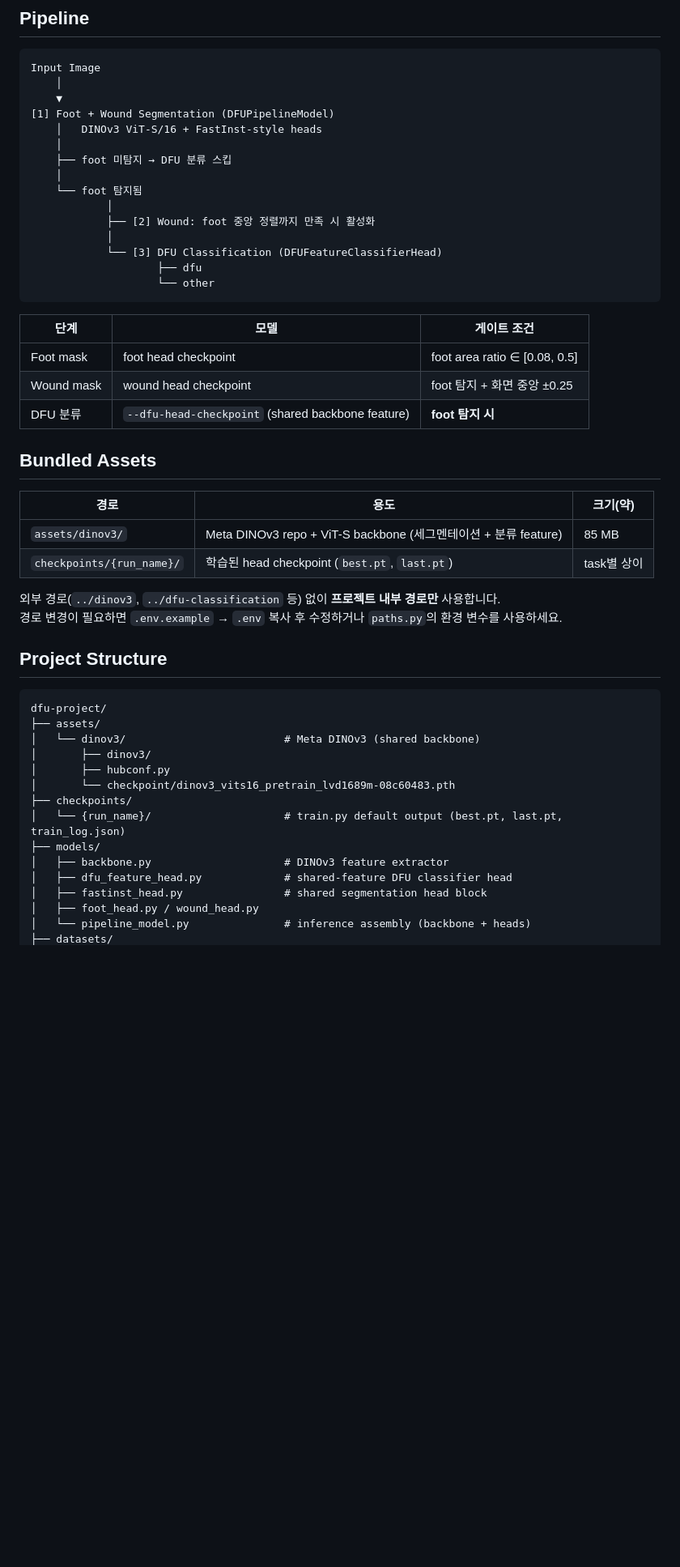
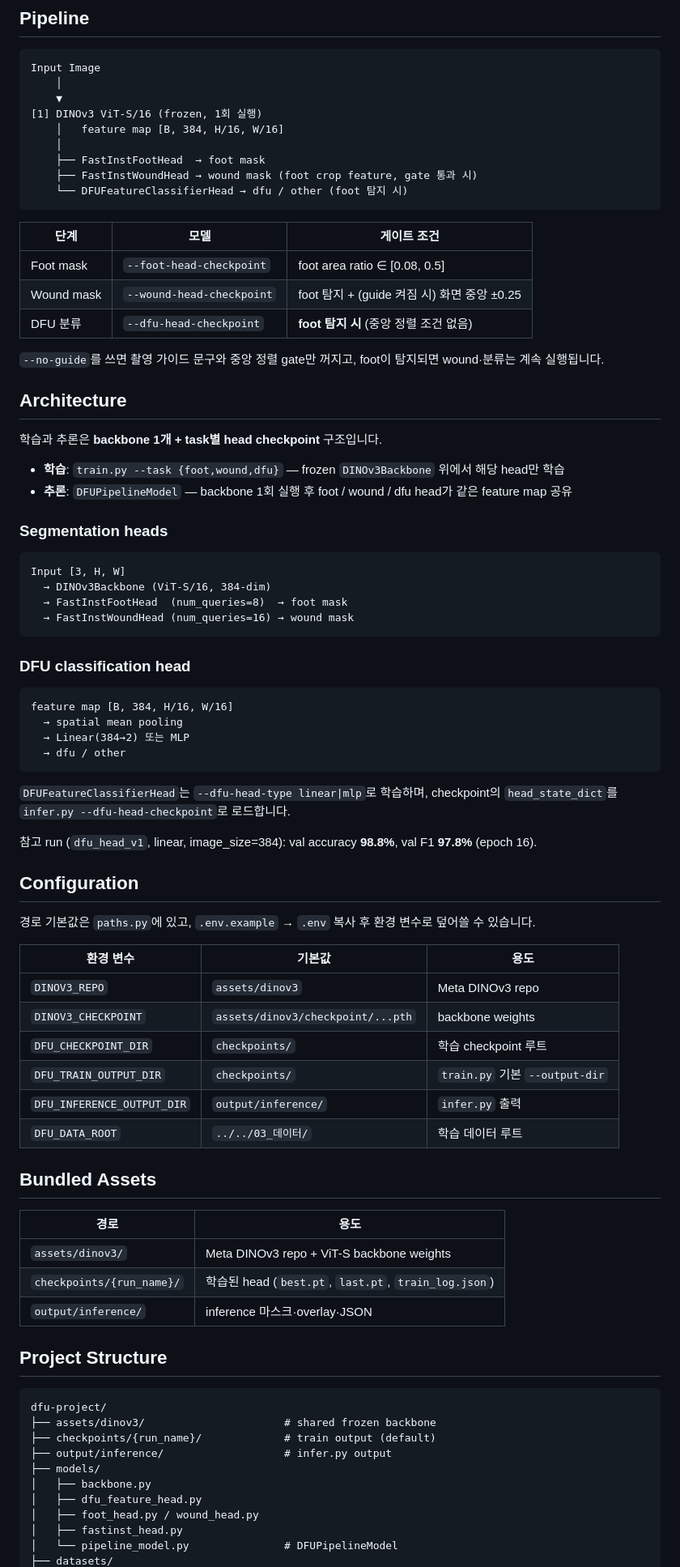
Before and after one commit to yoonsula/dfu-project, a Markdown page: README.md, the part around one of its changes. Shown at 81% size. Drawn GitHub-style; blank space fills up the shorter version.

Commit message:
fix: readme 최신화

````diff
--- a/README.md
+++ b/README.md
@@ -43,51 +44,83 @@ python app_gradio.py \
 Input Image
     │
     ▼
-[1] Foot + Wound Segmentation (DFUPipelineModel)
-    │   DINOv3 ViT-S/16 + FastInst-style heads
+[1] DINOv3 ViT-S/16 (frozen, 1회 실행)
+    │   feature map [B, 384, H/16, W/16]
     │
-    ├── foot 미탐지 → DFU 분류 스킵
-    │
-    └── foot 탐지됨
-            │
-            ├── [2] Wound: foot 중앙 정렬까지 만족 시 활성화
-            │
-            └── [3] DFU Classification (DFUFeatureClassifierHead)
-                    ├── dfu
-                    └── other
+    ├── FastInstFootHead  → foot mask
+    ├── FastInstWoundHead → wound mask (foot crop feature, gate 통과 시)
+    └── DFUFeatureClassifierHead → dfu / other (foot 탐지 시)
 ```
 
 | 단계 | 모델 | 게이트 조건 |
 |------|------|-------------|
-| Foot mask | foot head checkpoint | foot area ratio ∈ [0.08, 0.5] |
-| Wound mask | wound head checkpoint | foot 탐지 + 화면 중앙 ±0.25 |
-| DFU 분류 | `--dfu-head-checkpoint` (shared backbone feature) | **foot 탐지 시** |
+| Foot mask | `--foot-head-checkpoint` | foot area ratio ∈ [0.08, 0.5] |
+| Wound mask | `--wound-head-checkpoint` | foot 탐지 + (guide 켜짐 시) 화면 중앙 ±0.25 |
+| DFU 분류 | `--dfu-head-checkpoint` | **foot 탐지 시** (중앙 정렬 조건 없음) |
+
+`--no-guide`를 쓰면 촬영 가이드 문구와 중앙 정렬 gate만 꺼지고, foot이 탐지되면 wound·분류는 계속 실행됩니다.
+
+## Architecture
+
+학습과 추론은 **backbone 1개 + task별 head checkpoint** 구조입니다.
+
+- **학습**: `train.py --task {foot,wound,dfu}` — frozen `DINOv3Backbone` 위에서 해당 head만 학습
+- **추론**: `DFUPipelineModel` — backbone 1회 실행 후 foot / wound / dfu head가 같은 feature map 공유
+
+### Segmentation heads
+
+```
+Input [3, H, W]
+  → DINOv3Backbone (ViT-S/16, 384-dim)
+  → FastInstFootHead  (num_queries=8)  → foot mask
+  → FastInstWoundHead (num_queries=16) → wound mask
+```
+
+### DFU classification head
+
+```
+feature map [B, 384, H/16, W/16]
+  → spatial mean pooling
+  → Linear(384→2) 또는 MLP
+  → dfu / other
+```
+
+`DFUFeatureClassifierHead`는 `--dfu-head-type linear|mlp`로 학습하며, checkpoint의 `head_state_dict`를 `infer.py --dfu-head-checkpoint`로 로드합니다.
+
+참고 run (`dfu_head_v1`, linear, image_size=384): val accuracy **98.8%**, val F1 **97.8%** (epoch 16).
+
+## Configuration
+
+경로 기본값은 `paths.py`에 있고, `.env.example` → `.env` 복사 후 환경 변수로 덮어쓸 수 있습니다.
+
+| 환경 변수 | 기본값 | 용도 |
+|-----------|--------|------|
+| `DINOV3_REPO` | `assets/dinov3` | Meta DINOv3 repo |
+| `DINOV3_CHECKPOINT` | `assets/dinov3/checkpoint/...pth` | backbone weights |
+| `DFU_CHECKPOINT_DIR` | `checkpoints/` | 학습 checkpoint 루트 |
+| `DFU_TRAIN_OUTPUT_DIR` | `checkpoints/` | `train.py` 기본 `--output-dir` |
+| `DFU_INFERENCE_OUTPUT_DIR` | `output/inference/` | `infer.py` 출력 |
+| `DFU_DATA_ROOT` | `../../03_데이터/` | 학습 데이터 루트 |
 
 ## Bundled Assets
 
-| 경로 | 용도 | 크기(약) |
-|------|------|----------|
-| `assets/dinov3/` | Meta DINOv3 repo + ViT-S backbone (세그멘테이션 + 분류 feature) | 85 MB |
-| `checkpoints/{run_name}/` | 학습된 head checkpoint (`best.pt`, `last.pt`) | task별 상이 |
-
-외부 경로(`../dinov3`, `../dfu-classification` 등) 없이 **프로젝트 내부 경로만** 사용합니다.
-경로 변경이 필요하면 `.env.example` → `.env` 복사 후 수정하거나 `paths.py`의 환경 변수를 사용하세요.
+| 경로 | 용도 |
+|------|------|
+| `assets/dinov3/` | Meta DINOv3 repo + ViT-S backbone weights |
+| `checkpoints/{run_name}/` | 학습된 head (`best.pt`, `last.pt`, `train_log.json`) |
+| `output/inference/` | inference 마스크·overlay·JSON |
 
 ## Project Structure
 
 ```
 dfu-project/
-├── assets/
-│   └── dinov3/                         # Meta DINOv3 (shared backbone)
-│       ├── dinov3/
-│       ├── hubconf.py
-│       └── checkpoint/dinov3_vits16_pretrain_lvd1689m-08c60483.pth
-├── checkpoints/
-│   └── {run_name}/                     # train.py default output (best.pt, last.pt, train_log.json)
+├── assets/dinov3/                      # shared frozen backbone
+├── checkpoints/{run_name}/             # train output (default)
+├── output/inference/                   # infer.py output
 ├── models/
-│   ├── backbone.py                     # DINOv3 feature extractor
-│   ├── dfu_feature_head.py             # shared-feature DFU classifier head
-│   ├── fastinst_head.py                # shared segmentation head block
+│   ├── backbone.py
+│   ├── dfu_feature_head.py
 │   ├── foot_head.py / wound_head.py
-│   └── pipeline_model.py               # inference assembly (backbone + heads)
+│   ├── fastinst_head.py
+│   └── pipeline_model.py               # DFUPipelineModel
 ├── datasets/
````
Also changed, not shown: other parts of README.md (+104 -206 lines).
